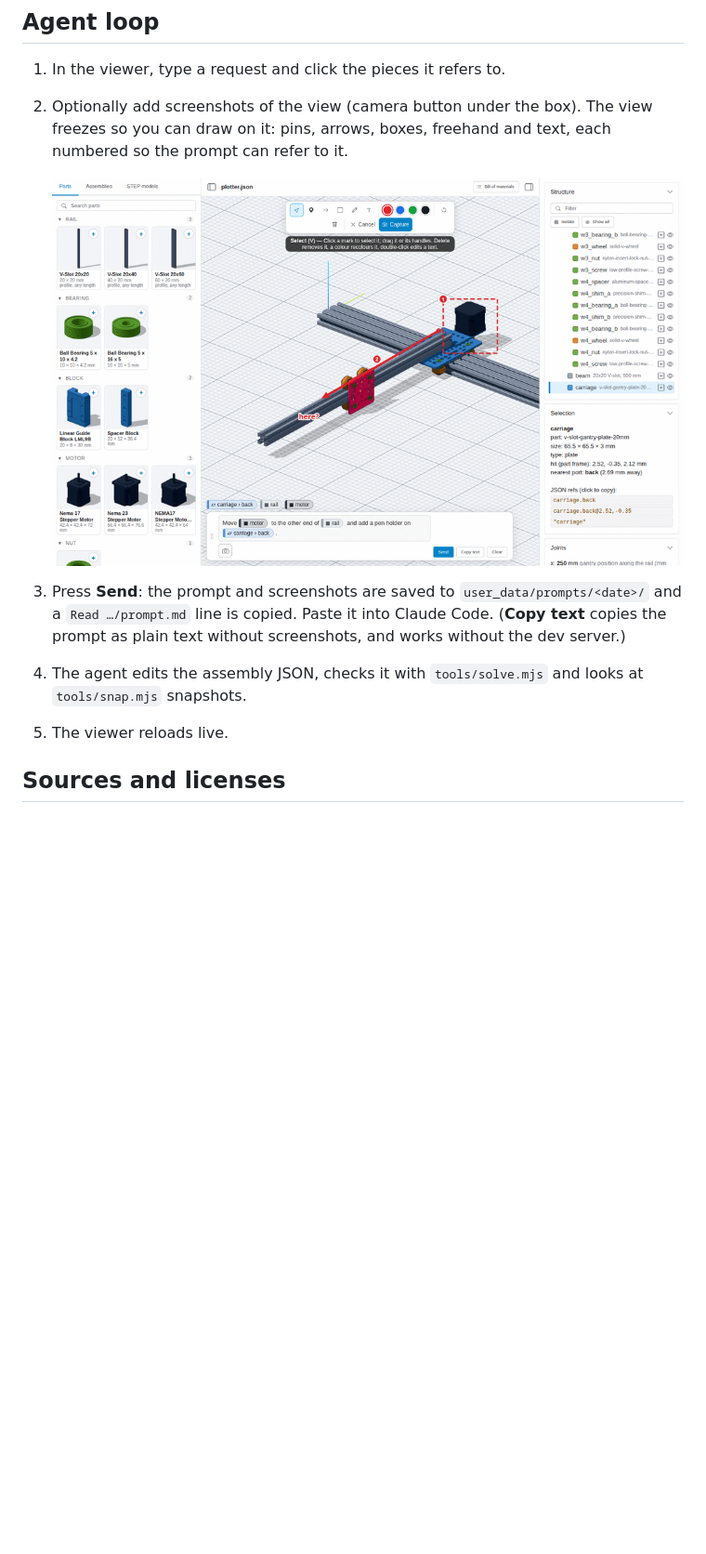
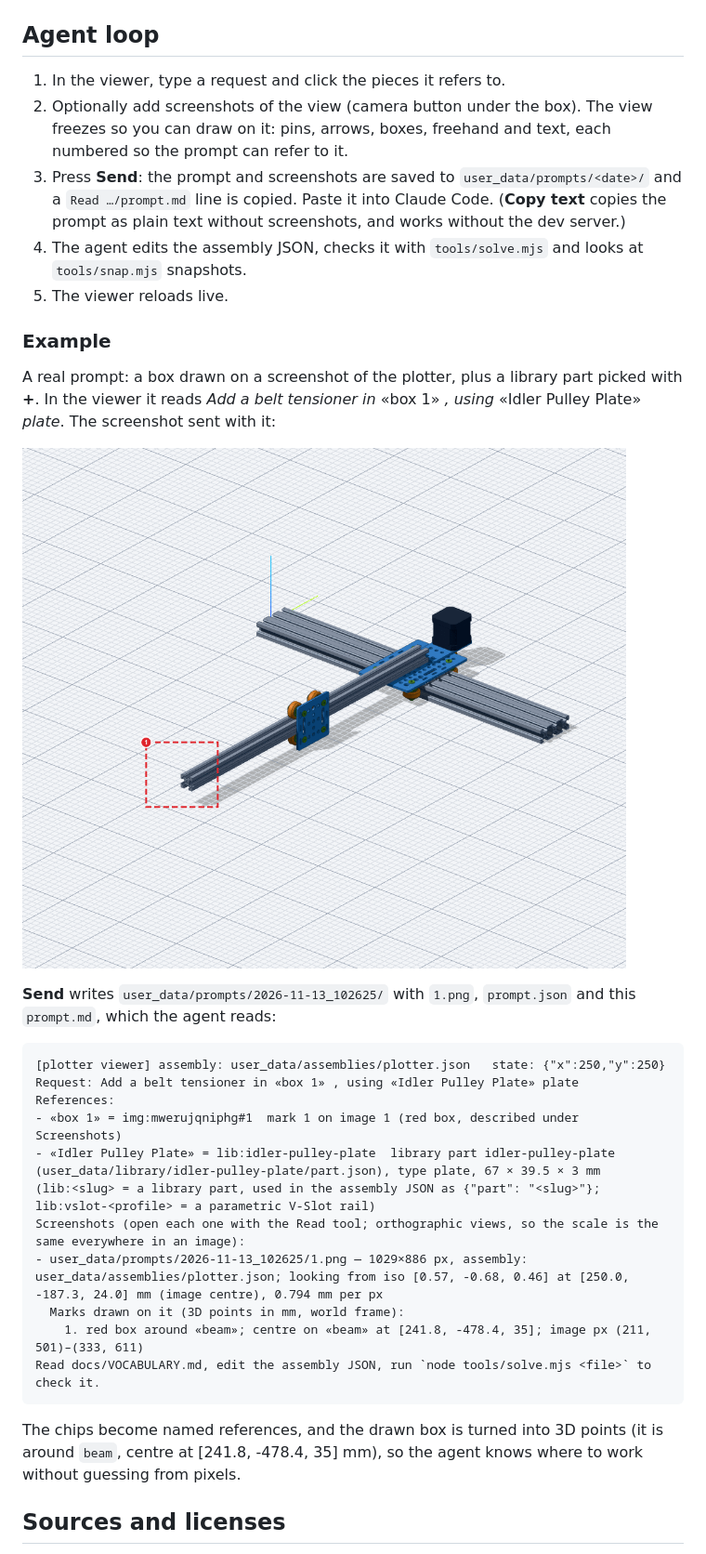
Before and after one commit to xdze2/agentic-open-builder, a Markdown page: README.md, the part around the change. Shown at 93% size. GitHub-like rendering; pictures changed too: docs/screenshots/example-prompt.png (added), docs/screenshots/viewer-sketch.png (deleted); blank space fills up the shorter version.

````diff
--- a/README.md
+++ b/README.md
@@ -64,12 +64,33 @@ A fresh clone has an empty viewer: put the CAD files in `user_data/parts/`, then
 
 1. In the viewer, type a request and click the pieces it refers to.
 2. Optionally add screenshots of the view (camera button under the box). The view freezes so you can draw on it: pins, arrows, boxes, freehand and text, each numbered so the prompt can refer to it.
-
-   ![Drawing on the frozen view before capturing it](docs/screenshots/viewer-sketch.png)
-
 3. Press **Send**: the prompt and screenshots are saved to `user_data/prompts/<date>/` and a `Read …/prompt.md` line is copied. Paste it into Claude Code. (**Copy text** copies the prompt as plain text without screenshots, and works without the dev server.)
 4. The agent edits the assembly JSON, checks it with `tools/solve.mjs` and looks at `tools/snap.mjs` snapshots.
 5. The viewer reloads live.
+
+### Example
+
+A real prompt: a box drawn on a screenshot of the plotter, plus a library part picked with **+**. In the viewer it reads *Add a belt tensioner in* «box 1» *, using* «Idler Pulley Plate» *plate*. The screenshot sent with it:
+
+![Screenshot with a red box drawn at the free end of the beam](docs/screenshots/example-prompt.png)
+
+**Send** writes `user_data/prompts/2026-11-13_102625/` with `1.png`, `prompt.json` and this `prompt.md`, which the agent reads:
+
+```text
+[plotter viewer] assembly: user_data/assemblies/plotter.json   state: {"x":250,"y":250}
+Request: Add a belt tensioner in «box 1» , using «Idler Pulley Plate» plate
+References:
+- «box 1» = img:mwerujqniphg#1  mark 1 on image 1 (red box, described under Screenshots)
+- «Idler Pulley Plate» = lib:idler-pulley-plate  library part idler-pulley-plate (user_data/library/idler-pulley-plate/part.json), type plate, 67 × 39.5 × 3 mm
+(lib:<slug> = a library part, used in the assembly JSON as {"part": "<slug>"}; lib:vslot-<profile> = a parametric V-Slot rail)
+Screenshots (open each one with the Read tool; orthographic views, so the scale is the same everywhere in an image):
+- user_data/prompts/2026-11-13_102625/1.png — 1029×886 px, assembly: user_data/assemblies/plotter.json; looking from iso [0.57, -0.68, 0.46] at [250.0, -187.3, 24.0] mm (image centre), 0.794 mm per px
+  Marks drawn on it (3D points in mm, world frame):
+    1. red box around «beam»; centre on «beam» at [241.8, -478.4, 35]; image px (211, 501)–(333, 611)
+Read docs/VOCABULARY.md, edit the assembly JSON, run `node tools/solve.mjs <file>` to check it.
+```
+
+The chips become named references, and the drawn box is turned into 3D points (it is around `beam`, centre at [241.8, -478.4, 35] mm), so the agent knows where to work without guessing from pixels.
 
 ## Sources and licenses
 
````
Also changed, not shown: 1 other file.
